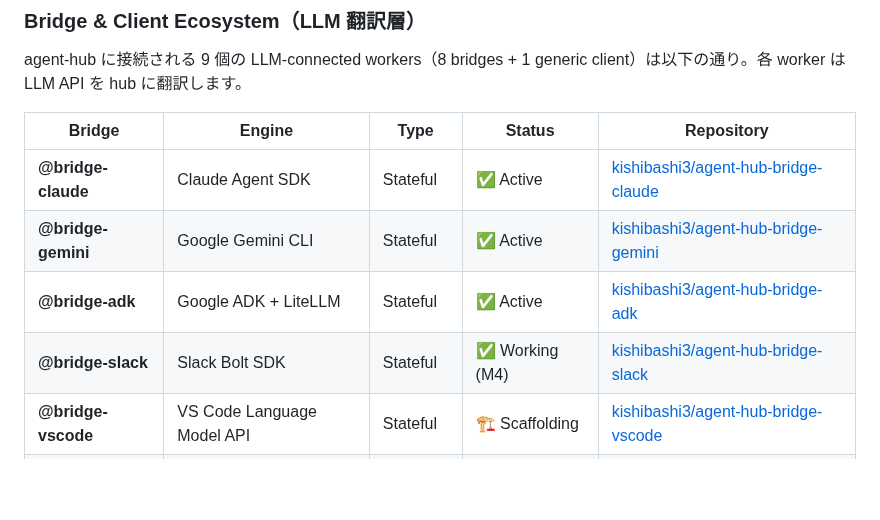
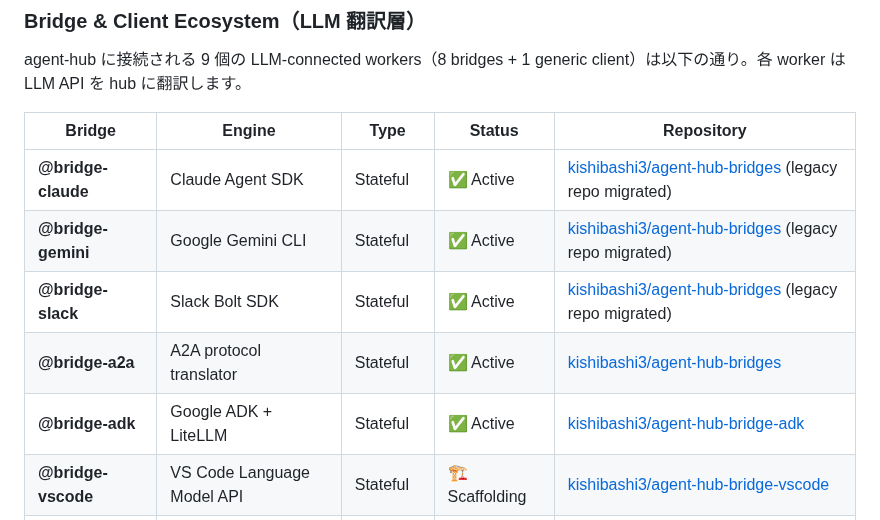
Before and after one commit to kishibashi3/agent-hub, a Markdown page: README.md, the part around the change. Drawn GitHub-style; blank space fills up the shorter version.

Commit message:
docs(readme): reflect M5 monorepo consolidation — bridge-claude/slack/gemini archived (#119)
* docs(readme): reflect M5 monorepo consolidation — bridge-claude/slack/gemini archived

- @bridge-claude / @bridge-gemini / @bridge-slack: Repository column updated to
  point to agent-hub-bridges monorepo; legacy individual repos noted as archived
- @bridge-a2a: added as new active entry (M4 impl, lives in agent-hub-bridges)
- @bridge-slack status: "Working (M4)" → "Active" (port complete)
- Row order: monorepo bridges grouped first, then standalone bridges

依頼元: @ope-ultp1635 operator delegation (docs review DM 2026-05-21)

Co-Authored-By: Claude Sonnet 4.6 <noreply@anthropic.com>

* docs(readme): fix @bridge-a2a type + safe legacy repo wording

- @bridge-a2a: Stateless → Stateful (run_with_reconnect = 永続接続型、
  CLAUDE.md アーキテクチャ図の "Bridge Workers (stateful)" と整合)
- bridge-claude/gemini/slack: "(legacy repo [archived](...link))" →
  "(legacy repo migrated)" — リンク先 repo の状態 (archived vs deleted)
  が未確認のため、dead link リスクを回避する中立表記に変更

Reviewer Suggestion #1 + Minor #1 対応 (kishibashi3/agent-hub#119 review)

Co-Authored-By: Claude Sonnet 4.6 <noreply@anthropic.com>

---------

Co-authored-by: Claude Sonnet 4.6 <noreply@anthropic.com>

```diff
--- a/README.md
+++ b/README.md
@@ -86,10 +86,11 @@ agent-hub に接続される 9 個の LLM-connected workers（8 bridges + 1 gene
 
 | Bridge | Engine | Type | Status | Repository |
 |--------|--------|------|--------|------------|
-| **@bridge-claude** | Claude Agent SDK | Stateful | ✅ Active | [kishibashi3/agent-hub-bridge-claude](https://github.com/kishibashi3/agent-hub-bridge-claude) |
-| **@bridge-gemini** | Google Gemini CLI | Stateful | ✅ Active | [kishibashi3/agent-hub-bridge-gemini](https://github.com/kishibashi3/agent-hub-bridge-gemini) |
+| **@bridge-claude** | Claude Agent SDK | Stateful | ✅ Active | [kishibashi3/agent-hub-bridges](https://github.com/kishibashi3/agent-hub-bridges) (legacy repo migrated) |
+| **@bridge-gemini** | Google Gemini CLI | Stateful | ✅ Active | [kishibashi3/agent-hub-bridges](https://github.com/kishibashi3/agent-hub-bridges) (legacy repo migrated) |
+| **@bridge-slack** | Slack Bolt SDK | Stateful | ✅ Active | [kishibashi3/agent-hub-bridges](https://github.com/kishibashi3/agent-hub-bridges) (legacy repo migrated) |
+| **@bridge-a2a** | A2A protocol translator | Stateful | ✅ Active | [kishibashi3/agent-hub-bridges](https://github.com/kishibashi3/agent-hub-bridges) |
 | **@bridge-adk** | Google ADK + LiteLLM | Stateful | ✅ Active | [kishibashi3/agent-hub-bridge-adk](https://github.com/kishibashi3/agent-hub-bridge-adk) |
-| **@bridge-slack** | Slack Bolt SDK | Stateful | ✅ Working (M4) | [kishibashi3/agent-hub-bridge-slack](https://github.com/kishibashi3/agent-hub-bridge-slack) |
 | **@bridge-vscode** | VS Code Language Model API | Stateful | 🏗️ Scaffolding | [kishibashi3/agent-hub-bridge-vscode](https://github.com/kishibashi3/agent-hub-bridge-vscode) |
 | **@bridge-teams** | Microsoft Teams SDK | Stateful | 🏗️ Scaffolding | [kishibashi3/agent-hub-bridge-teams](https://github.com/kishibashi3/agent-hub-bridge-teams) |
 | **@browser** | Playwright MCP | Stateless | ✅ Active | [kishibashi3/agent-hub-bridge-browser](https://github.com/kishibashi3/agent-hub-bridge-browser) |
```
